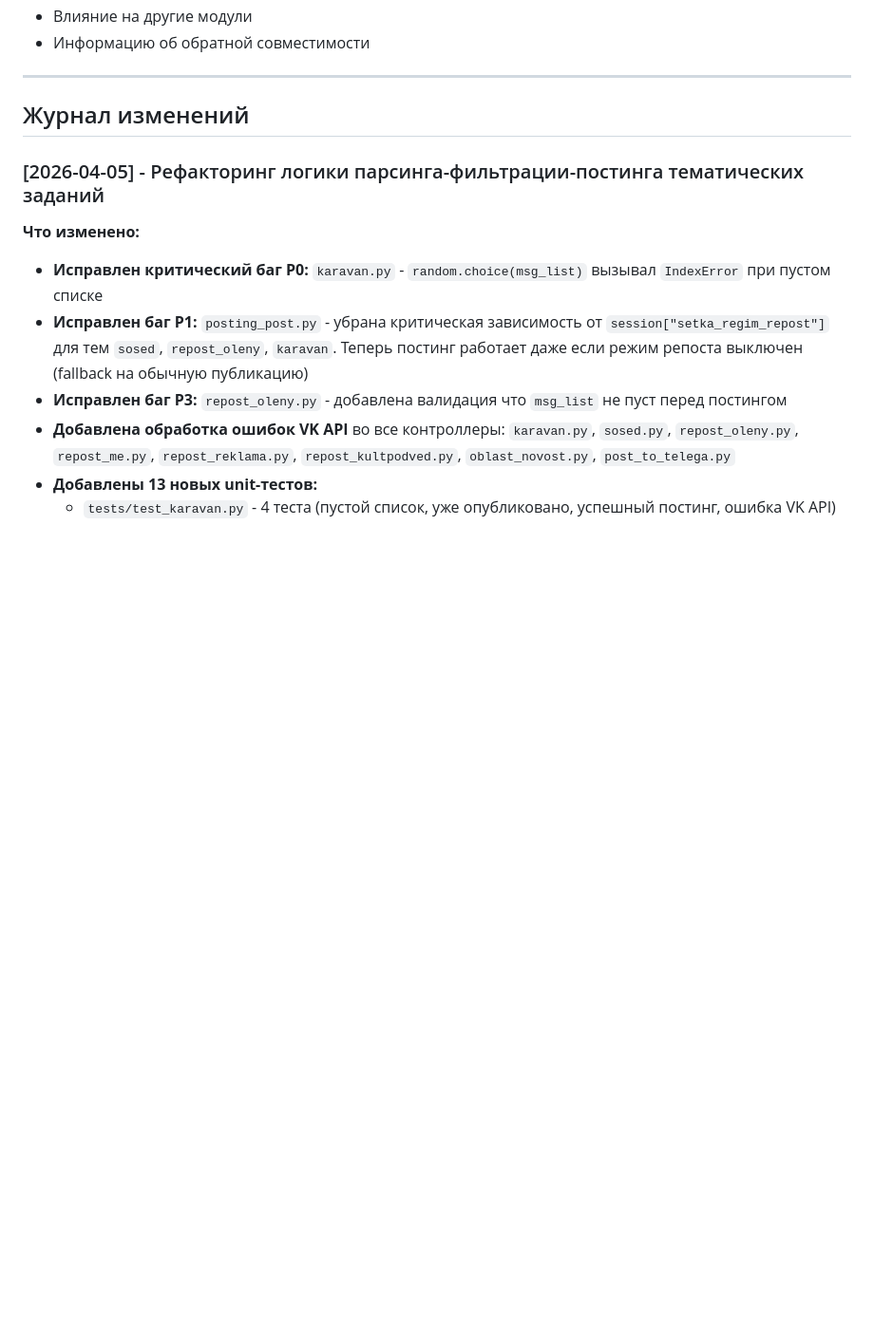
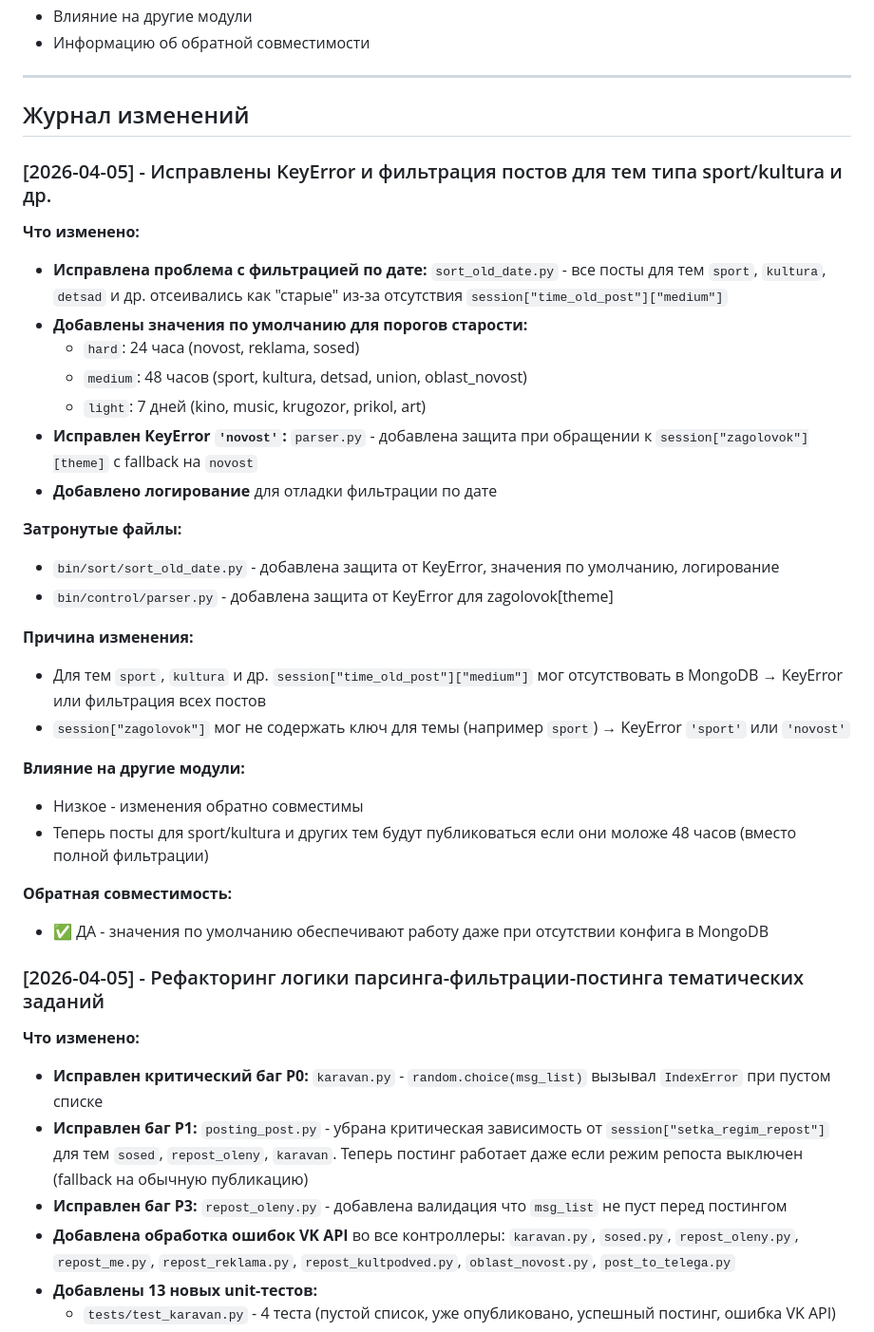
Before and after one commit to Valstan/postopus, a Markdown page: DEV_HISTORY.md, the part around the change. Shown at 95% size. Drawn GitHub-style; blank space fills up the shorter version.

Commit message:
docs: обновлена DEV_HISTORY.md с исправлениями для sport/kultura тем

```diff
--- a/DEV_HISTORY.md
+++ b/DEV_HISTORY.md
@@ -20,6 +20,32 @@
 ## Журнал изменений
 
 <!-- Новые записи добавлять СВЕРХУ, старые остаются внизу -->
+
+### [2026-04-05] - Исправлены KeyError и фильтрация постов для тем типа sport/kultura и др.
+
+**Что изменено:**
+- **Исправлена проблема с фильтрацией по дате:** `sort_old_date.py` - все посты для тем `sport`, `kultura`, `detsad` и др. отсеивались как "старые" из-за отсутствия `session["time_old_post"]["medium"]`
+- **Добавлены значения по умолчанию для порогов старости:**
+  - `hard`: 24 часа (novost, reklama, sosed)
+  - `medium`: 48 часов (sport, kultura, detsad, union, oblast_novost)
+  - `light`: 7 дней (kino, music, krugozor, prikol, art)
+- **Исправлен KeyError `'novost'`:** `parser.py` - добавлена защита при обращении к `session["zagolovok"][theme]` с fallback на `novost`
+- **Добавлено логирование** для отладки фильтрации по дате
+
+**Затронутые файлы:**
+- `bin/sort/sort_old_date.py` - добавлена защита от KeyError, значения по умолчанию, логирование
+- `bin/control/parser.py` - добавлена защита от KeyError для zagolovok[theme]
+
+**Причина изменения:**
+- Для тем `sport`, `kultura` и др. `session["time_old_post"]["medium"]` мог отсутствовать в MongoDB → KeyError или фильтрация всех постов
+- `session["zagolovok"]` мог не содержать ключ для темы (например `sport`) → KeyError `'sport'` или `'novost'`
+
+**Влияние на другие модули:**
+- Низкое - изменения обратно совместимы
+- Теперь посты для sport/kultura и других тем будут публиковаться если они моложе 48 часов (вместо полной фильтрации)
+
+**Обратная совместимость:**
+- ✅ ДА - значения по умолчанию обеспечивают работу даже при отсутствии конфига в MongoDB
 
 ### [2026-04-05] - Рефакторинг логики парсинга-фильтрации-постинга тематических заданий
 
```
